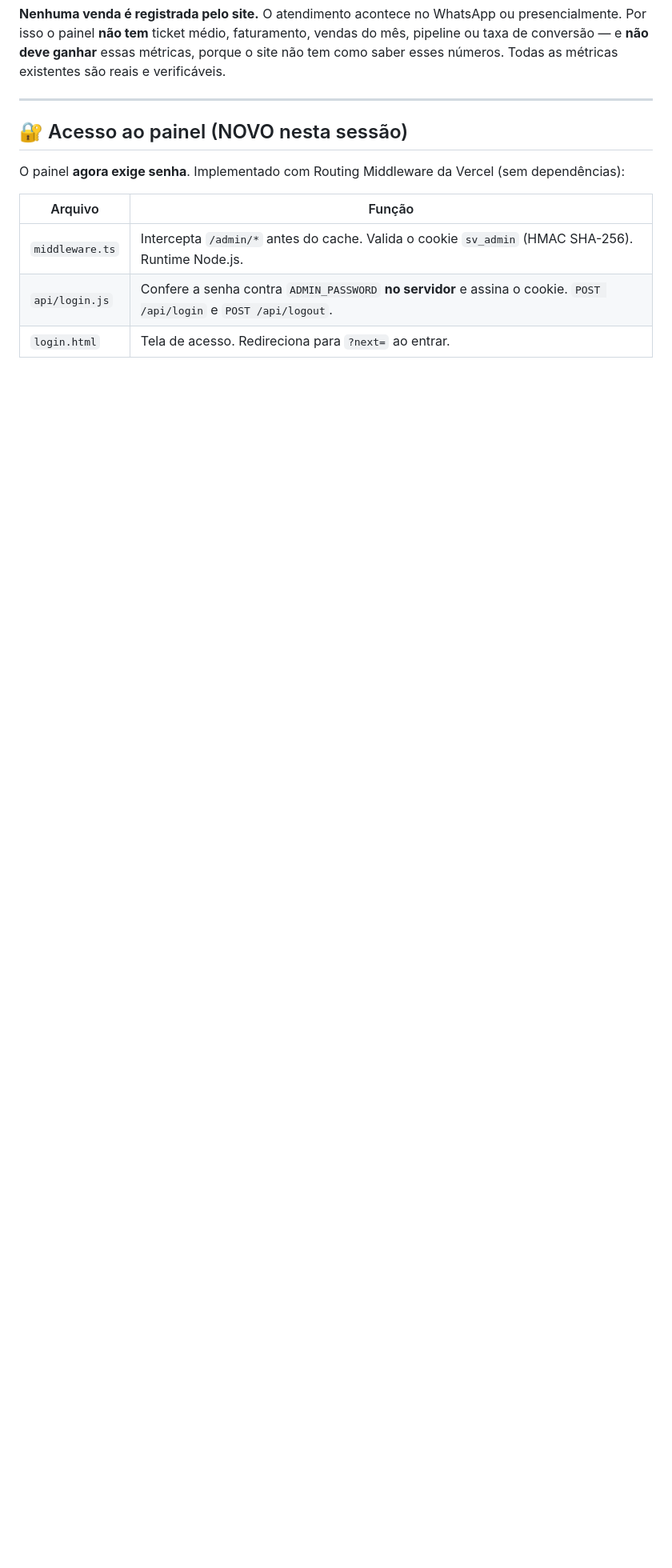
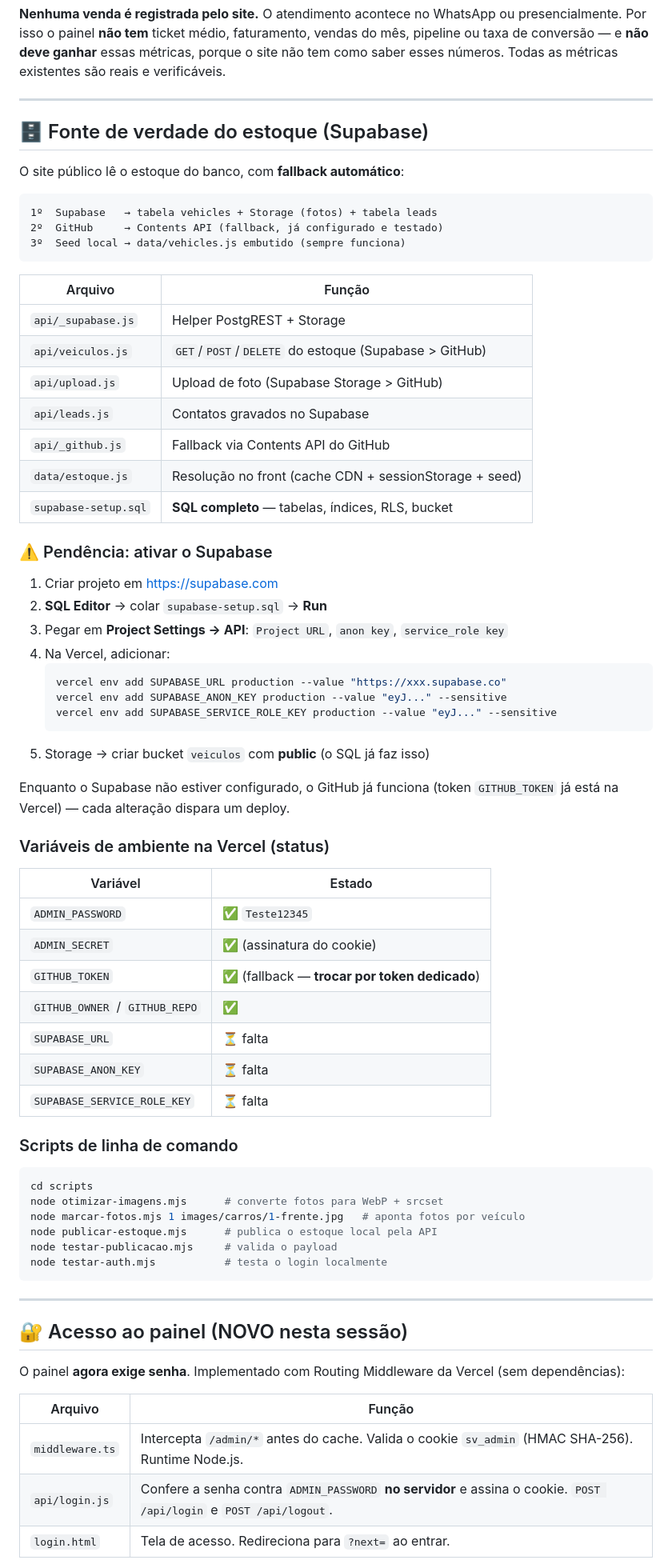
Before and after one commit to biel131yt-del/sv-multimarcas, a Markdown page: ESTADO DO PROJETO.md, the part around the change. Shown at 80% size. Drawn GitHub-style; blank space fills up the shorter version.

Commit message:
Documenta a migracao para Supabase e o passo a passo de ativacao

````diff
--- a/ESTADO DO PROJETO.md
+++ b/ESTADO DO PROJETO.md
@@ -19,6 +19,67 @@ presencialmente. Por isso o painel **não tem** ticket médio, faturamento, vend
 do mês, pipeline ou taxa de conversão — e **não deve ganhar** essas métricas,
 porque o site não tem como saber esses números. Todas as métricas existentes
 são reais e verificáveis.
+
+---
+
+## 🗄️ Fonte de verdade do estoque (Supabase)
+
+O site público lê o estoque do banco, com **fallback automático**:
+
+```
+1º  Supabase   → tabela vehicles + Storage (fotos) + tabela leads
+2º  GitHub     → Contents API (fallback, já configurado e testado)
+3º  Seed local → data/vehicles.js embutido (sempre funciona)
+```
+
+| Arquivo | Função |
+|---|---|
+| `api/_supabase.js` | Helper PostgREST + Storage |
+| `api/veiculos.js` | `GET`/`POST`/`DELETE` do estoque (Supabase > GitHub) |
+| `api/upload.js` | Upload de foto (Supabase Storage > GitHub) |
+| `api/leads.js` | Contatos gravados no Supabase |
+| `api/_github.js` | Fallback via Contents API do GitHub |
+| `data/estoque.js` | Resolução no front (cache CDN + sessionStorage + seed) |
+| `supabase-setup.sql` | **SQL completo** — tabelas, índices, RLS, bucket |
+
+### ⚠️ Pendência: ativar o Supabase
+
+1. Criar projeto em https://supabase.com
+2. **SQL Editor** → colar `supabase-setup.sql` → **Run**
+3. Pegar em **Project Settings → API**: `Project URL`, `anon key`, `service_role key`
+4. Na Vercel, adicionar:
+   ```bash
+   vercel env add SUPABASE_URL production --value "https://xxx.supabase.co"
+   vercel env add SUPABASE_ANON_KEY production --value "eyJ..." --sensitive
+   vercel env add SUPABASE_SERVICE_ROLE_KEY production --value "eyJ..." --sensitive
+   ```
+5. Storage → criar bucket `veiculos` com **public** (o SQL já faz isso)
+
+Enquanto o Supabase não estiver configurado, o GitHub já funciona (token `GITHUB_TOKEN`
+já está na Vercel) — cada alteração dispara um deploy.
+
+### Variáveis de ambiente na Vercel (status)
+
+| Variável | Estado |
+|---|---|
+| `ADMIN_PASSWORD` | ✅ `Teste12345` |
+| `ADMIN_SECRET` | ✅ (assinatura do cookie) |
+| `GITHUB_TOKEN` | ✅ (fallback — **trocar por token dedicado**) |
+| `GITHUB_OWNER` / `GITHUB_REPO` | ✅ |
+| `SUPABASE_URL` | ⏳ falta |
+| `SUPABASE_ANON_KEY` | ⏳ falta |
+| `SUPABASE_SERVICE_ROLE_KEY` | ⏳ falta |
+
+### Scripts de linha de comando
+
+```bash
+cd scripts
+node otimizar-imagens.mjs      # converte fotos para WebP + srcset
+node marcar-fotos.mjs 1 images/carros/1-frente.jpg   # aponta fotos por veículo
+node publicar-estoque.mjs      # publica o estoque local pela API
+node testar-publicacao.mjs     # valida o payload
+node testar-auth.mjs           # testa o login localmente
+```
 
 ---
 
````
